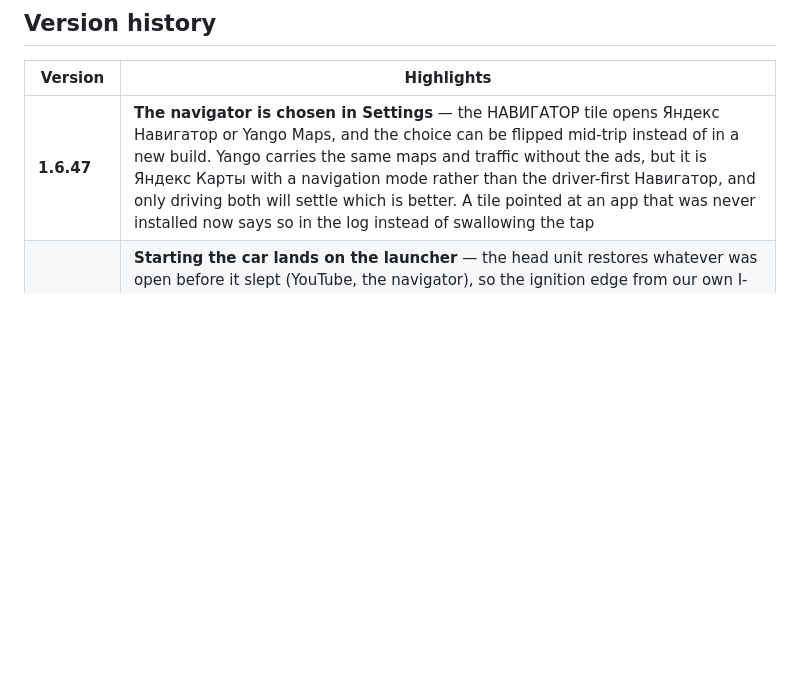
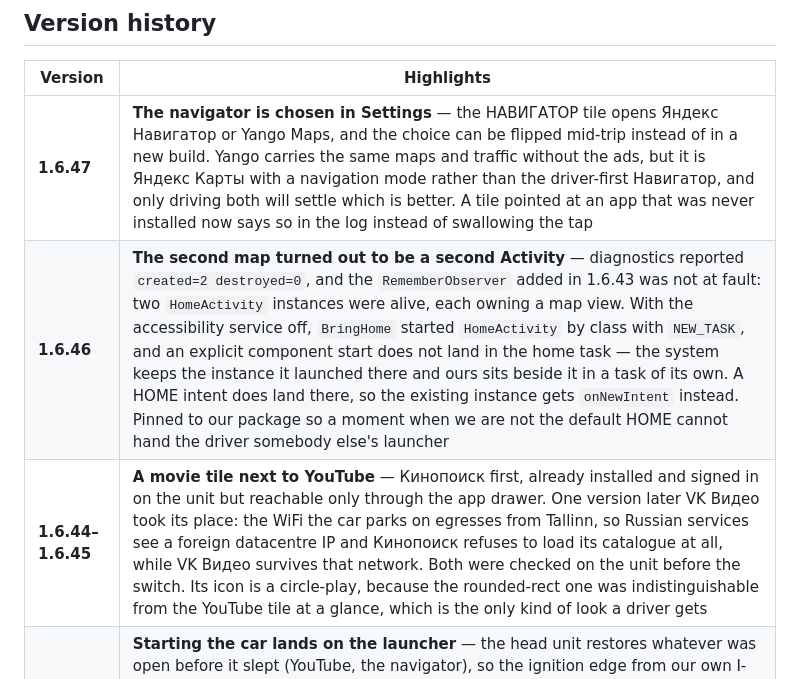
Before and after one commit to cheRoma/bmw-idrive-launcher, a Markdown page: README.md, the part around the change. Rendered like a GitHub page; blank space fills up the shorter version.

```diff
--- a/README.md
+++ b/README.md
@@ -321,6 +321,8 @@ The app self-updates so improvements ship without a flash drive:
 | Version | Highlights |
 |---|---|
 | **1.6.47** | **The navigator is chosen in Settings** — the НАВИГАТОР tile opens Яндекс Навигатор or Yango Maps, and the choice can be flipped mid-trip instead of in a new build. Yango carries the same maps and traffic without the ads, but it is Яндекс Карты with a navigation mode rather than the driver-first Навигатор, and only driving both will settle which is better. A tile pointed at an app that was never installed now says so in the log instead of swallowing the tap |
+| **1.6.46** | **The second map turned out to be a second Activity** — diagnostics reported `created=2 destroyed=0`, and the `RememberObserver` added in 1.6.43 was not at fault: two `HomeActivity` instances were alive, each owning a map view. With the accessibility service off, `BringHome` started `HomeActivity` by class with `NEW_TASK`, and an explicit component start does not land in the home task — the system keeps the instance it launched there and ours sits beside it in a task of its own. A HOME intent does land there, so the existing instance gets `onNewIntent` instead. Pinned to our package so a moment when we are not the default HOME cannot hand the driver somebody else's launcher |
+| **1.6.44–1.6.45** | **A movie tile next to YouTube** — Кинопоиск first, already installed and signed in on the unit but reachable only through the app drawer. One version later VK Видео took its place: the WiFi the car parks on egresses from Tallinn, so Russian services see a foreign datacentre IP and Кинопоиск refuses to load its catalogue at all, while VK Видео survives that network. Both were checked on the unit before the switch. Its icon is a circle-play, because the rounded-rect one was indistinguishable from the YouTube tile at a glance, which is the only kind of look a driver gets |
 | **1.6.42–1.6.43** | **Starting the car lands on the launcher** — the head unit restores whatever was open before it slept (YouTube, the navigator), so the ignition edge from our own I-Bus reader now presses Home through the accessibility service, twice and spaced out, because the ROM finishes its own restore a beat later. Off-by-switch, never while the engine is already running, and never when the launcher is already in front. Plus a **leaked GL context** fixed: a map view built inside `remember` was kept alive when Compose abandoned the composition |
 | **1.6.41** | **The launcher carries its own reverse tunnel** — remote support no longer depends on Termux holding an `autossh` session that the low-memory killer took down. It exposes the device's adb port and a four-action control endpoint of the launcher's own, both loopback-only and reachable solely through the tunnel; a Settings switch turns it off and shows the live state. Public release APKs are built without the credentials |
 | **1.6.40** | **VPN profile handed over from Settings** — a «Передать» button fires sing-box's own `sing-box://import-remote-profile` link at SFA with the remote profile URL already filled in, so switching VPN servers no longer means typing a long address on the head unit's on-screen keyboard. The profile is remote, so later server changes need no visit to the car at all |
```
Also changed, not shown: README.ru.md (+2 -0 lines).
